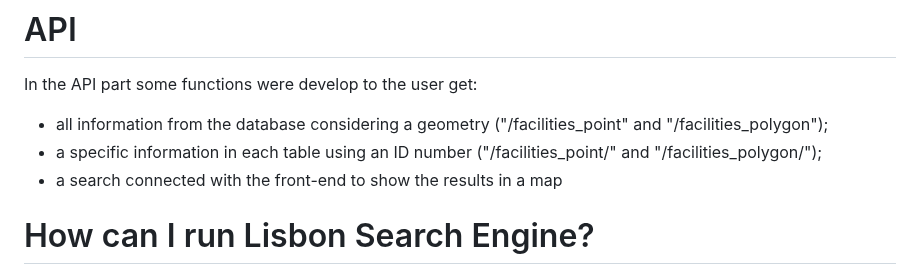
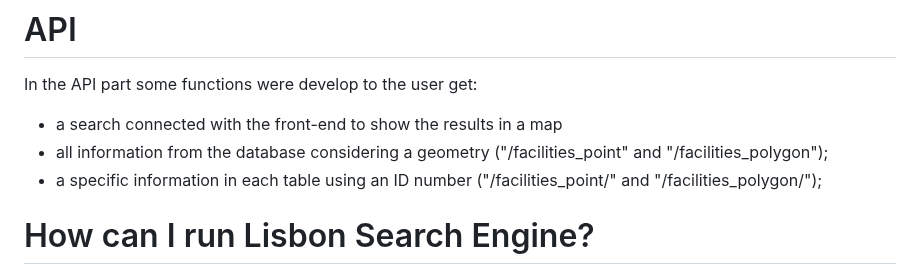
Before and after one commit to ProgrammingCourse2023/Lisbon_Search_Engine, a Markdown page: README.md, the part around the change. Rendered like a GitHub page.

```diff
--- a/README.md
+++ b/README.md
@@ -48,9 +48,9 @@ https://user-images.githubusercontent.com/126191930/221422672-94b57a01-3cb4-4c95
 # API
 
 In the API part some functions were develop to the user get:
+- a search connected with the front-end to show the results in a map
 - all information from the database considering a geometry ("/facilities_point" and "/facilities_polygon");
 - a specific information in each table using an ID number ("/facilities_point/<id>" and "/facilities_polygon/<id>");
-- a search connected with the front-end to show the results in a map
 
 # How can I run Lisbon Search Engine?
 
```
